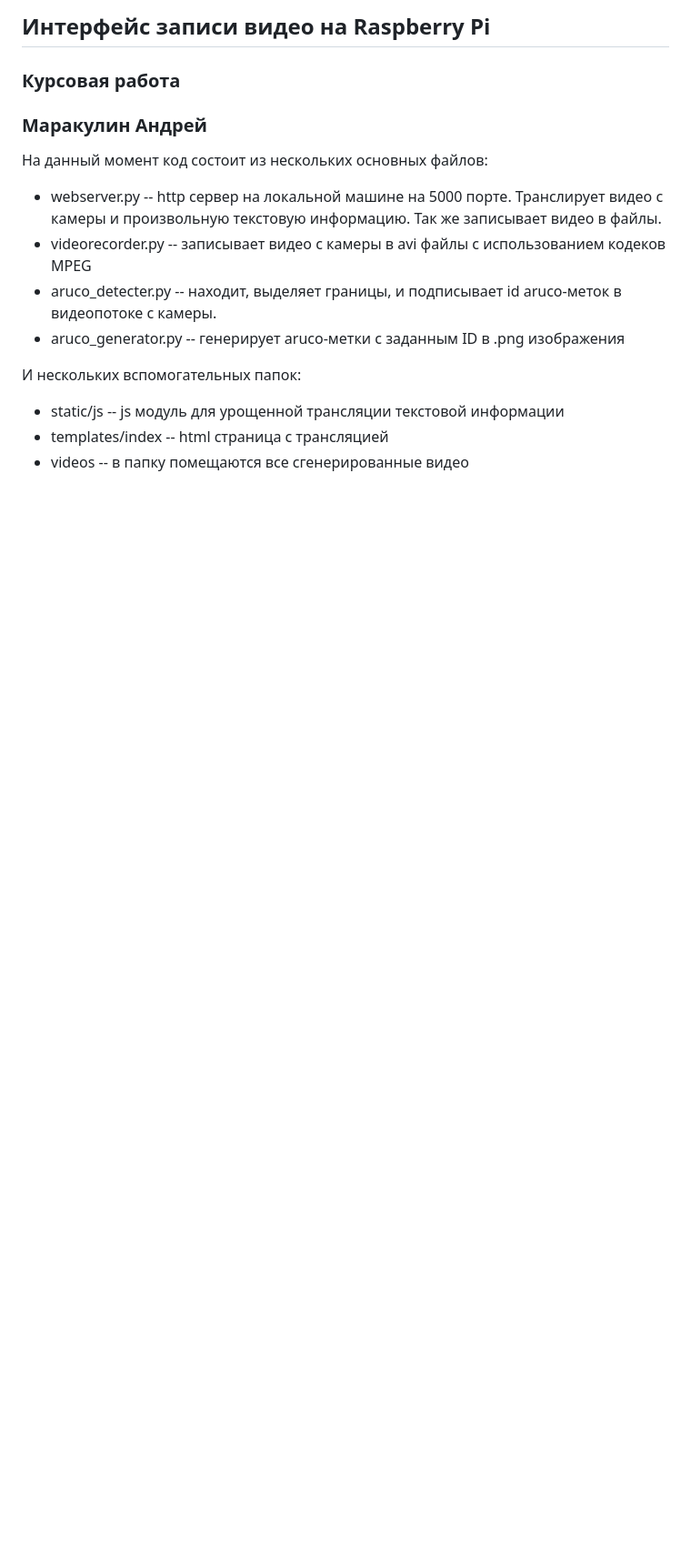
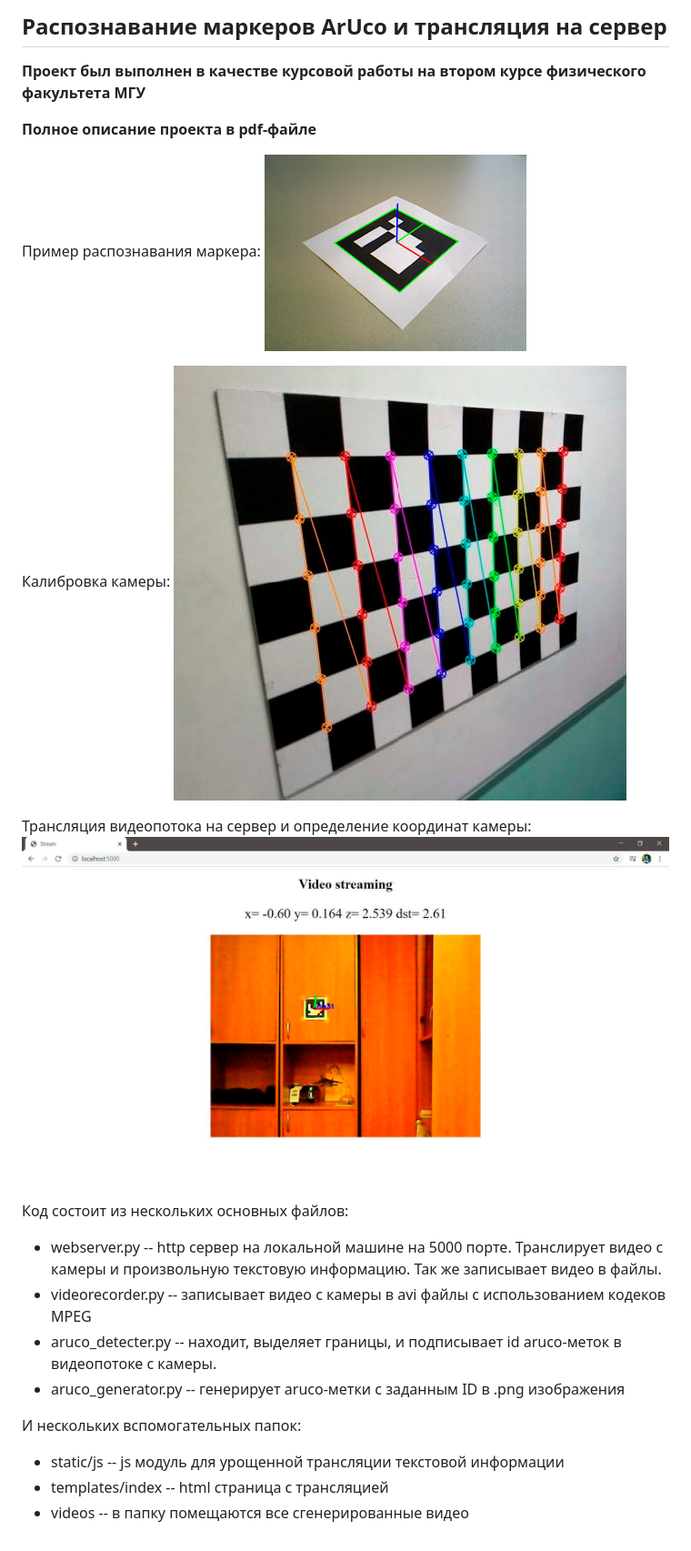
Before and after one commit to annndruha/ArUco_detection, a Markdown page: README.md, the part around the change. Shown: that part at 91% size. Rendered like a GitHub page; pictures changed too: examples/calibration.jpg (added), examples/marker.png (added), examples/streaming.jpg (added); blank space fills up the shorter version.

Commit message:
Add course-work text

```diff
--- a/README.md
+++ b/README.md
@@ -1,8 +1,18 @@
-## Интерфейс записи видео на Raspberry Pi
-### Курсовая работа
-### Маракулин Андрей
+## Распознавание маркеров ArUco и трансляция на сервер
+**Проект был выполнен в качестве курсовой работы на втором курсе физического факультета МГУ**
 
-На данный момент код состоит из нескольких основных файлов:
+**Полное описание проекта в pdf-файле**
+
+Пример распознавания маркера:
+![marker](./examples/marker.png)
+
+Калибровка камеры:
+<img src="./examples/calibration.jpg" style="zoom:50%;" />
+
+Трансляция видеопотока на сервер и определение координат камеры:
+<img src="./examples/streaming.jpg" alt="streaming" style="zoom: 33%;" />
+
+Код состоит из нескольких основных файлов:
 
 + webserver.py -- http сервер на локальной машине на 5000 порте. Транслирует видео с камеры и произвольную текстовую информацию. Так же записывает видео в файлы.
 + videorecorder.py -- записывает видео с камеры в avi файлы с использованием кодеков MPEG
```
Also changed, not shown: examples/markers.jpg (added), 1 other file.
